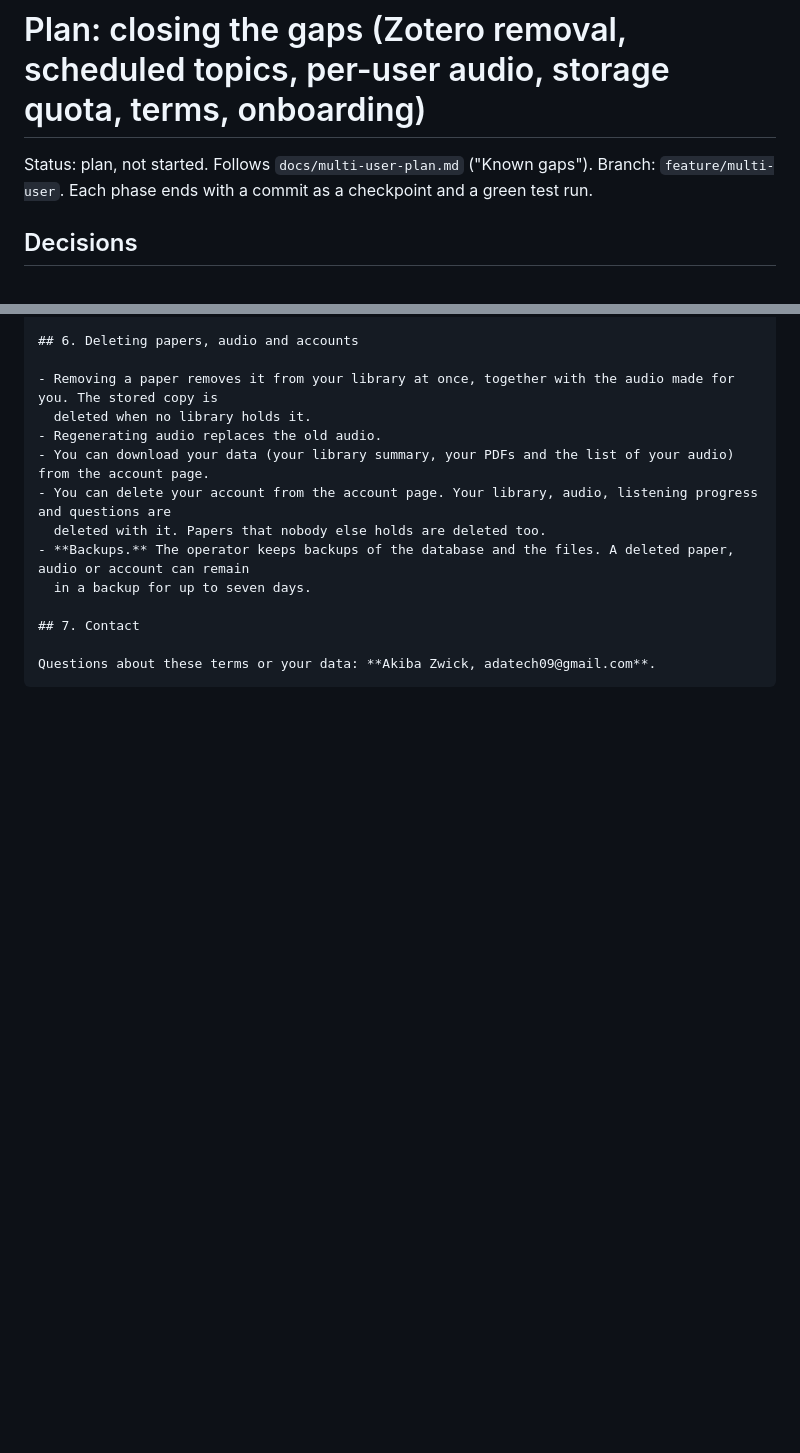
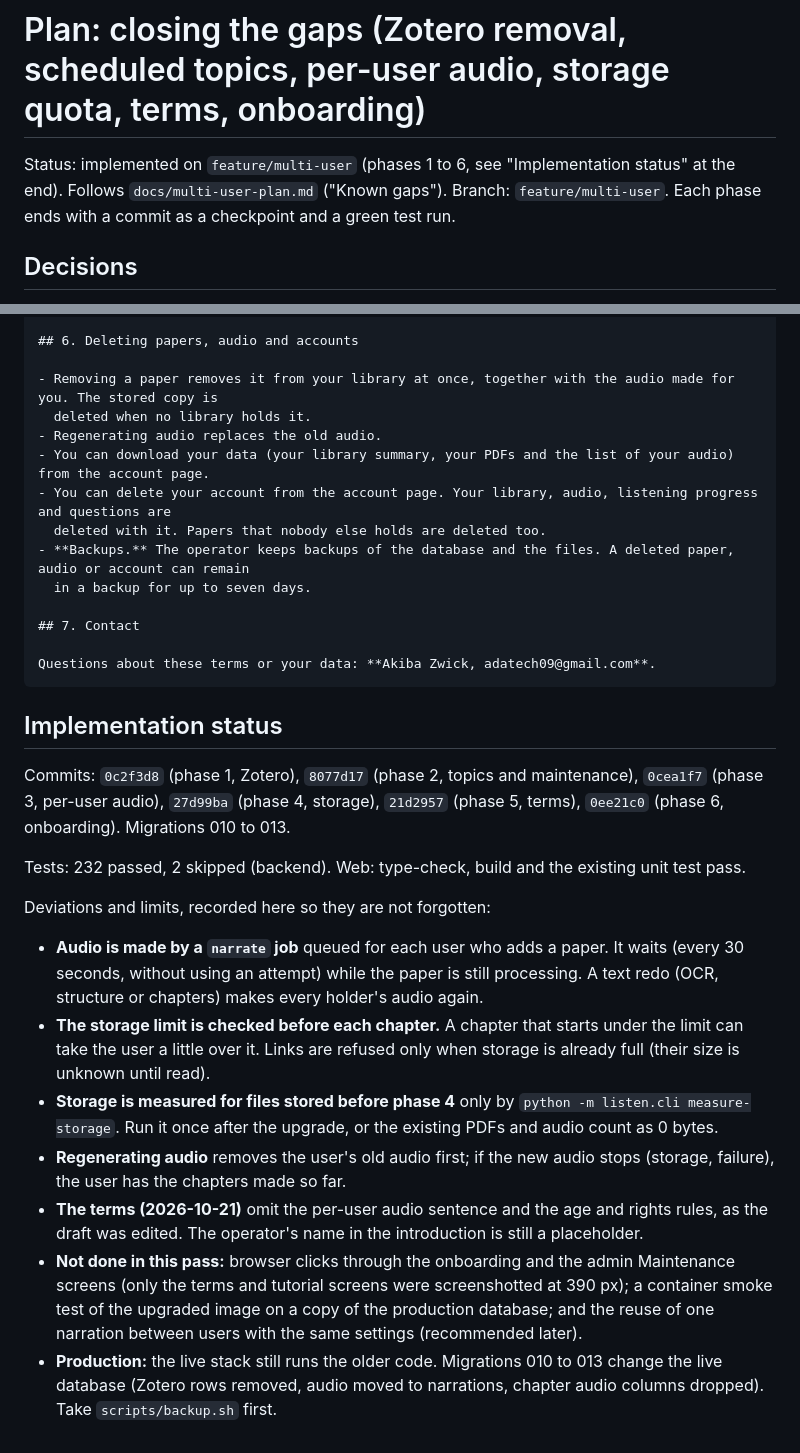
Before and after one commit to Nekrolyyr/Listen-Vault, a Markdown page: docs/gaps-plan.md, 2 parts joined by grey strips. GitHub-like rendering; blank space fills up the shorter version.

Commit message:
docs: implementation status of the gaps plan
Co-Authored-By: Claude Haiku 5.5 <noreply@anthropic.com>

````diff
--- a/docs/gaps-plan.md
+++ b/docs/gaps-plan.md
@@ -1,6 +1,6 @@
 # Plan: closing the gaps (Zotero removal, scheduled topics, per-user audio, storage quota, terms, onboarding)
 
-Status: plan, not started. Follows `docs/multi-user-plan.md` ("Known gaps"). Branch: `feature/multi-user`.
+Status: implemented on `feature/multi-user` (phases 1 to 6, see "Implementation status" at the end). Follows `docs/multi-user-plan.md` ("Known gaps"). Branch: `feature/multi-user`.
 Each phase ends with a commit as a checkpoint and a green test run.
 
 ## Decisions
@@ -262,3 +262,28 @@ or audio. The operator can change either limit.
 
 Questions about these terms or your data: **Akiba Zwick, adatech09@gmail.com**.
 ```
+
+## Implementation status
+
+Commits: `0c2f3d8` (phase 1, Zotero), `8077d17` (phase 2, topics and maintenance), `0cea1f7` (phase 3, per-user audio),
+`27d99ba` (phase 4, storage), `21d2957` (phase 5, terms), `0ee21c0` (phase 6, onboarding). Migrations 010 to 013.
+
+Tests: 232 passed, 2 skipped (backend). Web: type-check, build and the existing unit test pass.
+
+Deviations and limits, recorded here so they are not forgotten:
+
+- **Audio is made by a `narrate` job** queued for each user who adds a paper. It waits (every 30 seconds, without using an
+  attempt) while the paper is still processing. A text redo (OCR, structure or chapters) makes every holder's audio again.
+- **The storage limit is checked before each chapter.** A chapter that starts under the limit can take the user a little
+  over it. Links are refused only when storage is already full (their size is unknown until read).
+- **Storage is measured for files stored before phase 4** only by `python -m listen.cli measure-storage`. Run it once after
+  the upgrade, or the existing PDFs and audio count as 0 bytes.
+- **Regenerating audio** removes the user's old audio first; if the new audio stops (storage, failure), the user has the
+  chapters made so far.
+- **The terms (2026-10-21)** omit the per-user audio sentence and the age and rights rules, as the draft was edited.
+  The operator's name in the introduction is still a placeholder.
+- **Not done in this pass:** browser clicks through the onboarding and the admin Maintenance screens (only the terms and
+  tutorial screens were screenshotted at 390 px); a container smoke test of the upgraded image on a copy of the production
+  database; and the reuse of one narration between users with the same settings (recommended later).
+- **Production:** the live stack still runs the older code. Migrations 010 to 013 change the live database (Zotero
+  rows removed, audio moved to narrations, chapter audio columns dropped). Take `scripts/backup.sh` first.
````
